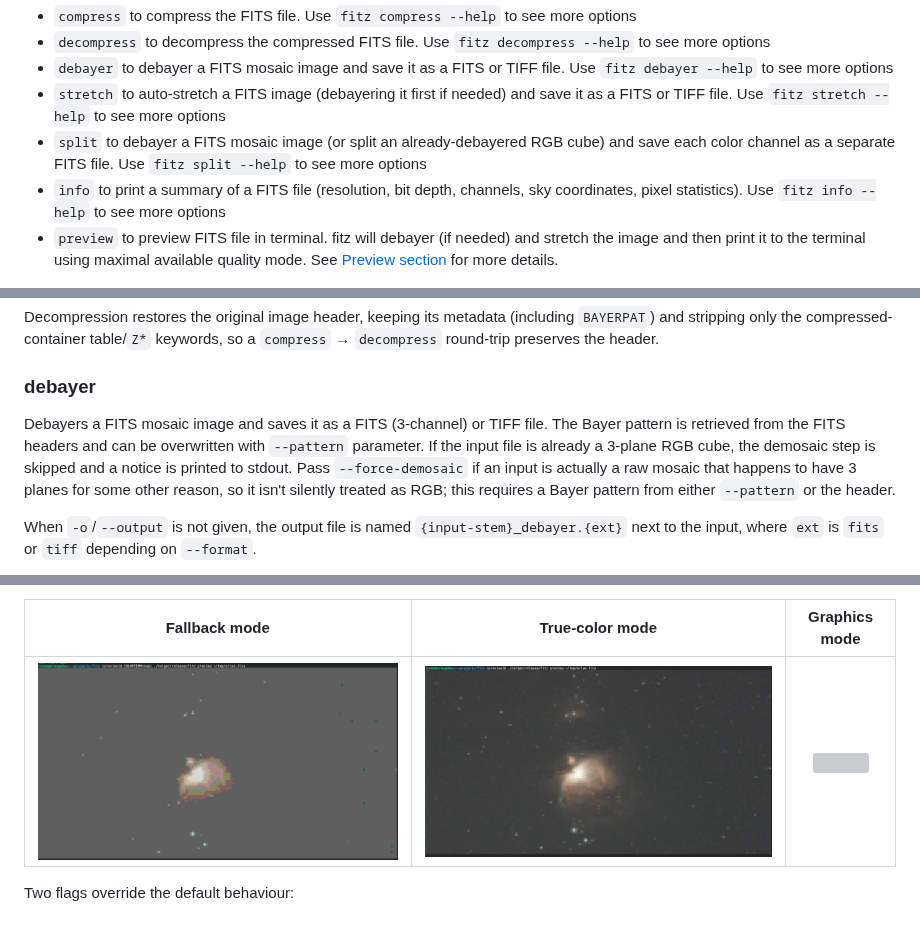
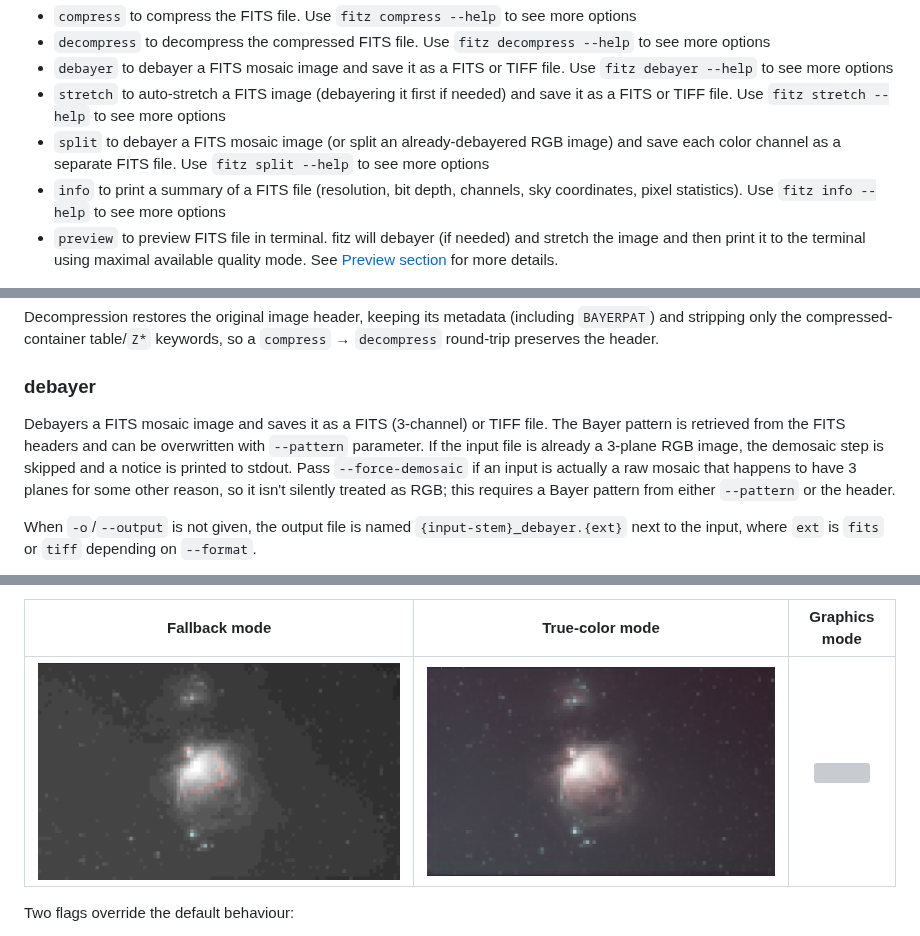
Before and after one commit to uaraven/fitz, a Markdown page: readme.md, 3 parts joined by grey strips. Rendered like a GitHub page; pictures changed too: docs/ascii-preview-216c.png, docs/ascii-preview.png; grey boxes are pictures that could not be loaded.

Commit message:
preview-cleanup (#12)
Reviewed-on: https://codeberg.org/uaraven/fitz/pulls/12

```diff
--- a/readme.md
+++ b/readme.md
@@ -31,7 +31,7 @@ When a command is given several input files, they are processed in parallel acro
  - `decompress` to decompress the compressed FITS file. Use `fitz decompress --help` to see more options
  - `debayer` to debayer a FITS mosaic image and save it as a FITS or TIFF file. Use `fitz debayer --help` to see more options
  - `stretch` to auto-stretch a FITS image (debayering it first if needed) and save it as a FITS or TIFF file. Use `fitz stretch --help` to see more options
- - `split` to debayer a FITS mosaic image (or split an already-debayered RGB cube) and save each color channel as a separate FITS file. Use `fitz split --help` to see more options
+ - `split` to debayer a FITS mosaic image (or split an already-debayered RGB image) and save each color channel as a separate FITS file. Use `fitz split --help` to see more options
  - `info` to print a summary of a FITS file (resolution, bit depth, channels, sky coordinates, pixel statistics). Use `fitz info --help` to see more options
  - `preview` to preview FITS file in terminal. fitz will debayer (if needed) and stretch the image and then print it to the terminal using maximal available quality mode. See [Preview section](#preview) for more details.
 
@@ -74,7 +74,7 @@ Decompression restores the original image header, keeping its metadata (includin
 
 ### debayer
 
-Debayers a FITS mosaic image and saves it as a FITS (3-channel) or TIFF file. The Bayer pattern is retrieved from the FITS headers and can be overwritten with `--pattern` parameter. If the input file is already a 3-plane RGB cube, the demosaic step is skipped and a notice is printed to stdout. Pass `--force-demosaic` if an input is actually a raw mosaic that happens to have 3 planes for some other reason, so it isn't silently treated as RGB; this requires a Bayer pattern from either `--pattern` or the header.
+Debayers a FITS mosaic image and saves it as a FITS (3-channel) or TIFF file. The Bayer pattern is retrieved from the FITS headers and can be overwritten with `--pattern` parameter. If the input file is already a 3-plane RGB image, the demosaic step is skipped and a notice is printed to stdout. Pass `--force-demosaic` if an input is actually a raw mosaic that happens to have 3 planes for some other reason, so it isn't silently treated as RGB; this requires a Bayer pattern from either `--pattern` or the header.
 
 When `-o`/`--output` is not given, the output file is named `{input-stem}_debayer.{ext}` next to the input, where `ext` is `fits` or `tiff` depending on `--format`.
 
```
Also changed, not shown: other parts of readme.md (+4 -4 lines), CLAUDE.md (+1 -1 lines), 5 other files.
